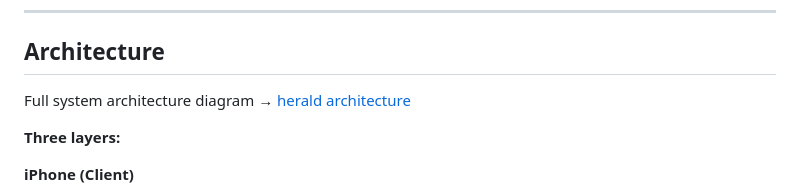
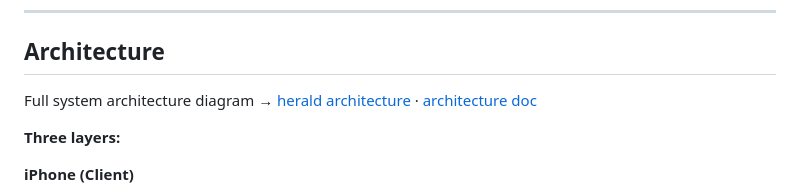
Before and after one commit to bbyrd2021/herald, a Markdown page: README.md, the part around the change. GitHub-like rendering.

Commit message:
Link README to ARCHITECTURE.md
Co-Authored-By: Claude Sonnet 4.5 <noreply@anthropic.com>

```diff
--- a/README.md
+++ b/README.md
@@ -16,7 +16,7 @@ The authentication architecture is inspired by serial part tracking in military
 
 ## Architecture
 
-Full system architecture diagram → [herald architecture](./index.html)
+Full system architecture diagram → [herald architecture](./index.html) · [architecture doc](./ARCHITECTURE.md)
 
 **Three layers:**
 
```
